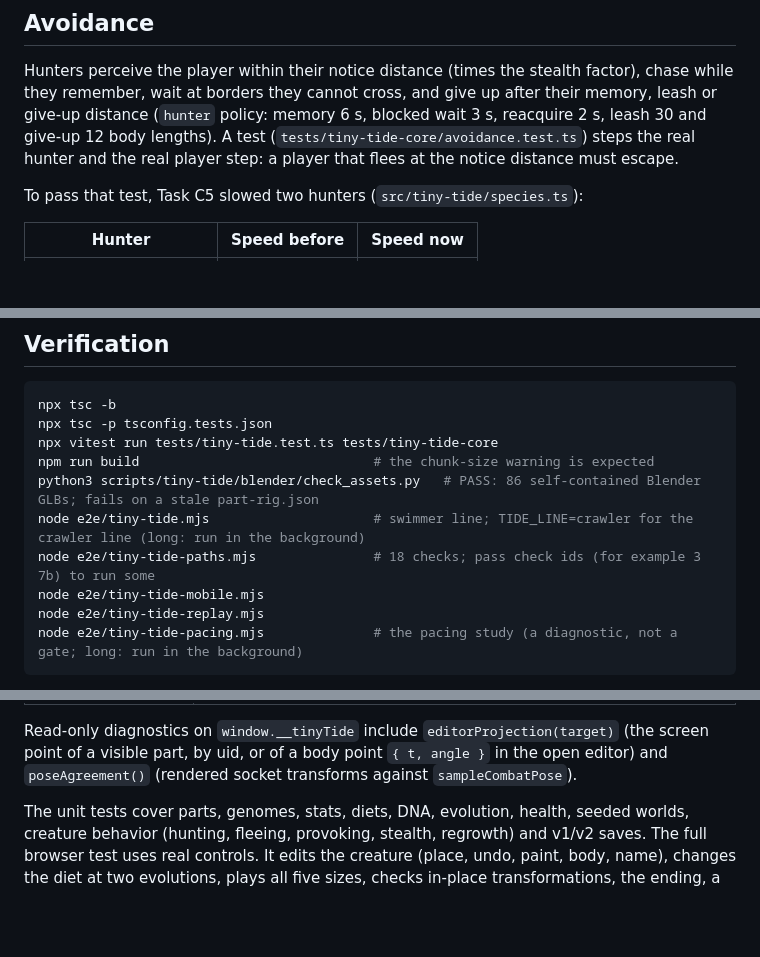
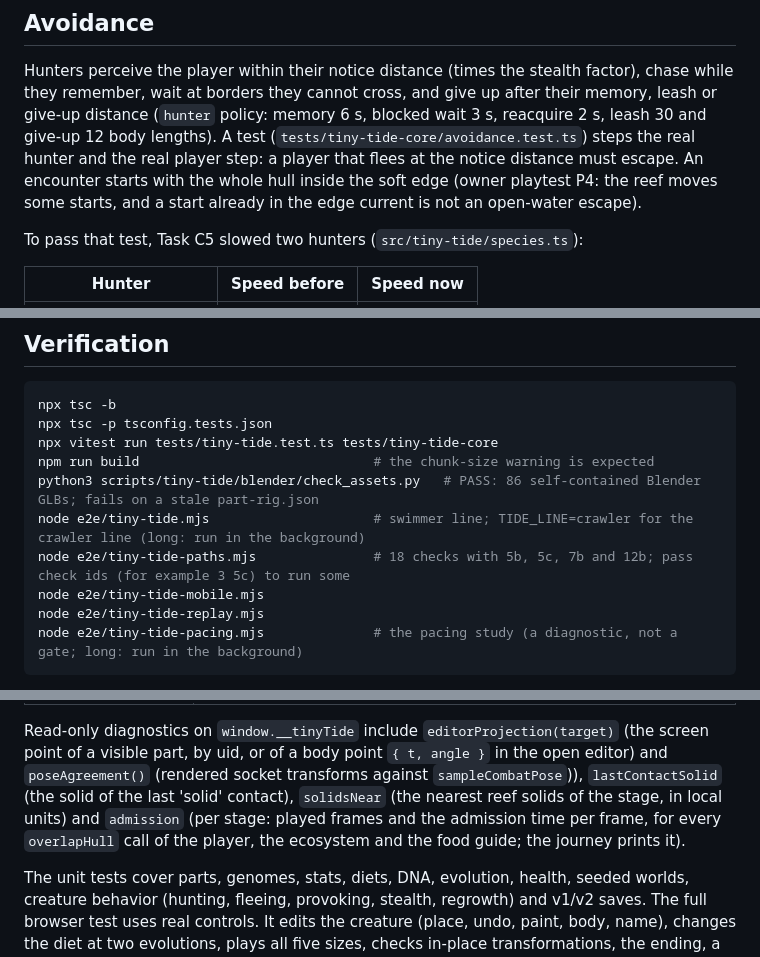
Before and after one commit to spencerrichardhenry/tiny-tide, a Markdown page: docs/TINY-TIDE.md, 3 parts joined by grey strips. Drawn GitHub-style; blank space fills up the shorter version.

```diff
--- a/docs/TINY-TIDE.md
+++ b/docs/TINY-TIDE.md
@@ -234,7 +295,10 @@ factor), chase while they remember, wait at borders they cannot cross, and give
 up after their memory, leash or give-up distance (`hunter` policy: memory 6 s,
 blocked wait 3 s, reacquire 2 s, leash 30 and give-up 12 body lengths). A test
 (`tests/tiny-tide-core/avoidance.test.ts`) steps the real hunter and the real
-player step: a player that flees at the notice distance must escape.
+player step: a player that flees at the notice distance must escape. An
+encounter starts with the whole hull inside the soft edge (owner playtest P4:
+the reef moves some starts, and a start already in the edge current is not an
+open-water escape).
 
 To pass that test, Task C5 slowed two hunters (`src/tiny-tide/species.ts`):
 
@@ -398,7 +462,7 @@ npx vitest run tests/tiny-tide.test.ts tests/tiny-tide-core
 npm run build                              # the chunk-size warning is expected
 python3 scripts/tiny-tide/blender/check_assets.py   # PASS: 86 self-contained Blender GLBs; fails on a stale part-rig.json
 node e2e/tiny-tide.mjs                     # swimmer line; TIDE_LINE=crawler for the crawler line (long: run in the background)
-node e2e/tiny-tide-paths.mjs               # 18 checks; pass check ids (for example 3 7b) to run some
+node e2e/tiny-tide-paths.mjs               # 18 checks with 5b, 5c, 7b and 12b; pass check ids (for example 3 5c) to run some
 node e2e/tiny-tide-mobile.mjs
 node e2e/tiny-tide-replay.mjs
 node e2e/tiny-tide-pacing.mjs              # the pacing study (a diagnostic, not a gate; long: run in the background)
@@ -424,7 +488,11 @@ one once, at load. None of them changes a running game from outside.
 Read-only diagnostics on `window.__tinyTide` include `editorProjection(target)`
 (the screen point of a visible part, by uid, or of a body point `{ t, angle }`
 in the open editor) and `poseAgreement()` (rendered socket transforms against
-`sampleCombatPose`).
+`sampleCombatPose`)), `lastContactSolid` (the solid of the last 'solid' contact),
+`solidsNear` (the nearest reef solids of the stage, in local units) and
+`admission` (per stage: played frames and the admission time per frame, for
+every `overlapHull` call of the player, the ecosystem and the food guide; the
+journey prints it).
 
 The unit tests cover parts, genomes, stats, diets, DNA, evolution, health,
 seeded worlds, creature behavior (hunting, fleeing, provoking, stealth,
```
Also changed, not shown: other parts of docs/TINY-TIDE.md (+62 -1 lines).
